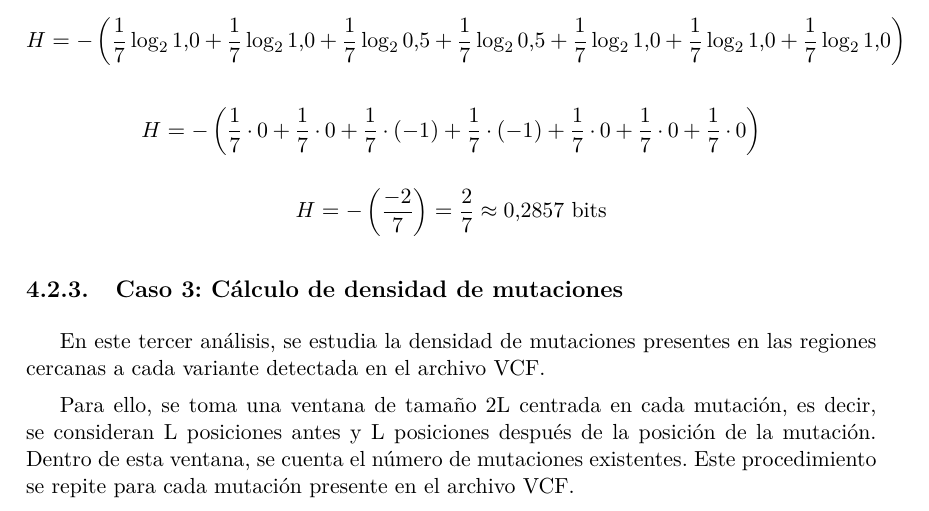
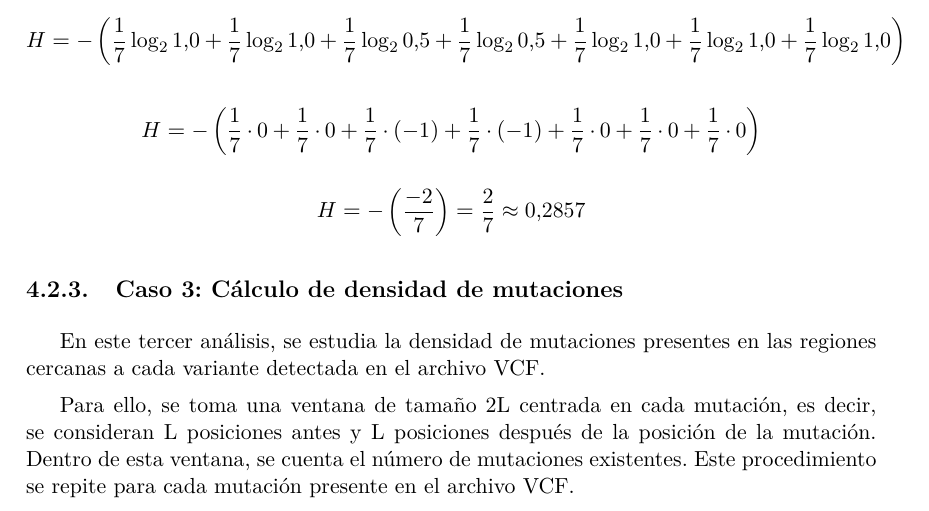
Before and after one commit to cristirofer/Proyecto-Genoma-Humano, a LaTeX thesis (tfgetsinf/plantillatfg.tex): part of page 34 of 72, cut so that both start at the same text. Compiled offline with pdfLaTeX.

Commit message:
Arreglo formula

```diff
--- a/tfgetsinf/plantillatfg.tex
+++ b/tfgetsinf/plantillatfg.tex
@@ -777,7 +777,7 @@ H = - \left(
 \]
 
 \[
-H = - \left( \frac{-2}{7} \right) = \frac{2}{7} \approx 0.2857 \text{ bits}
+H = - \left( \frac{-2}{7} \right) = \frac{2}{7} \approx 0.2857
 \]
 
 
```
Also changed, not shown: 3 other files.
